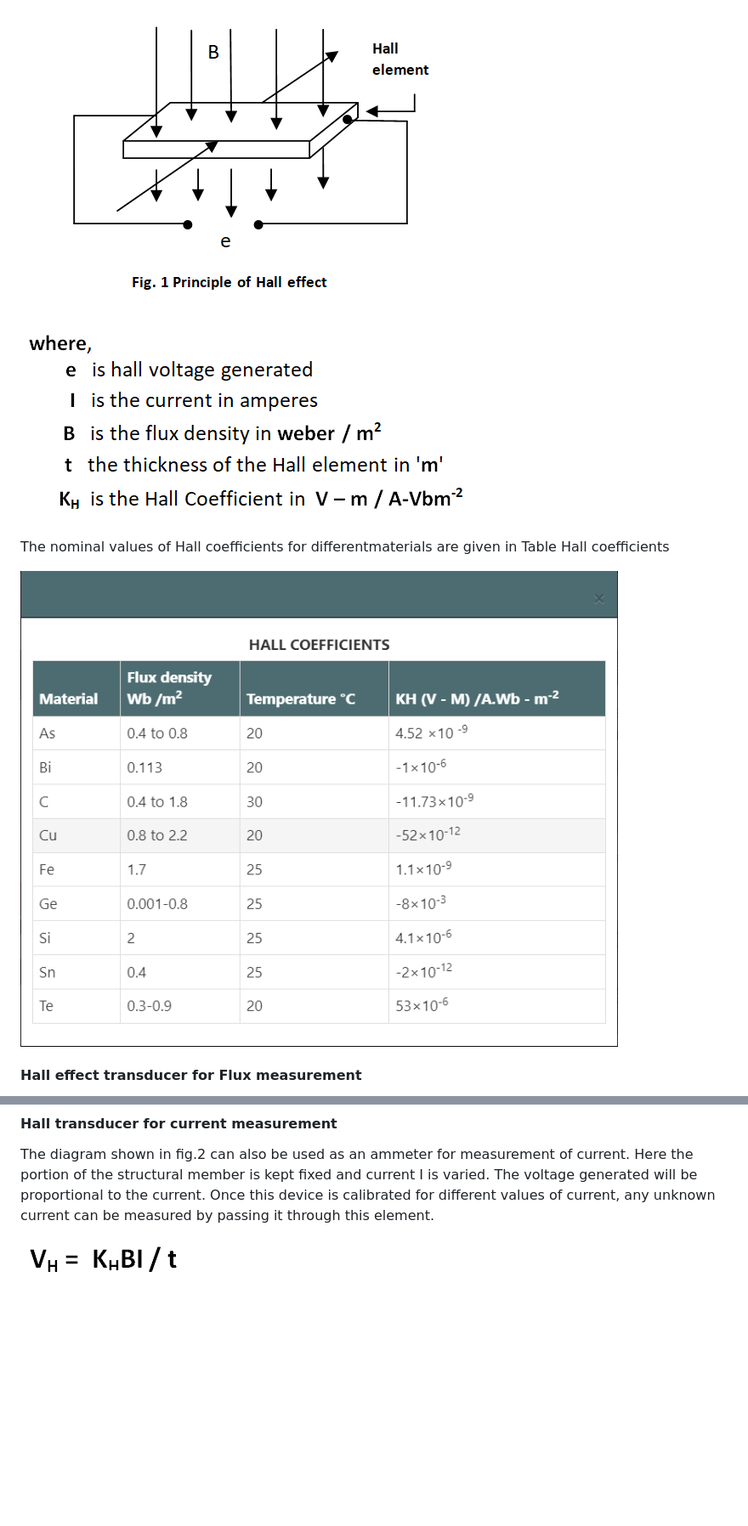
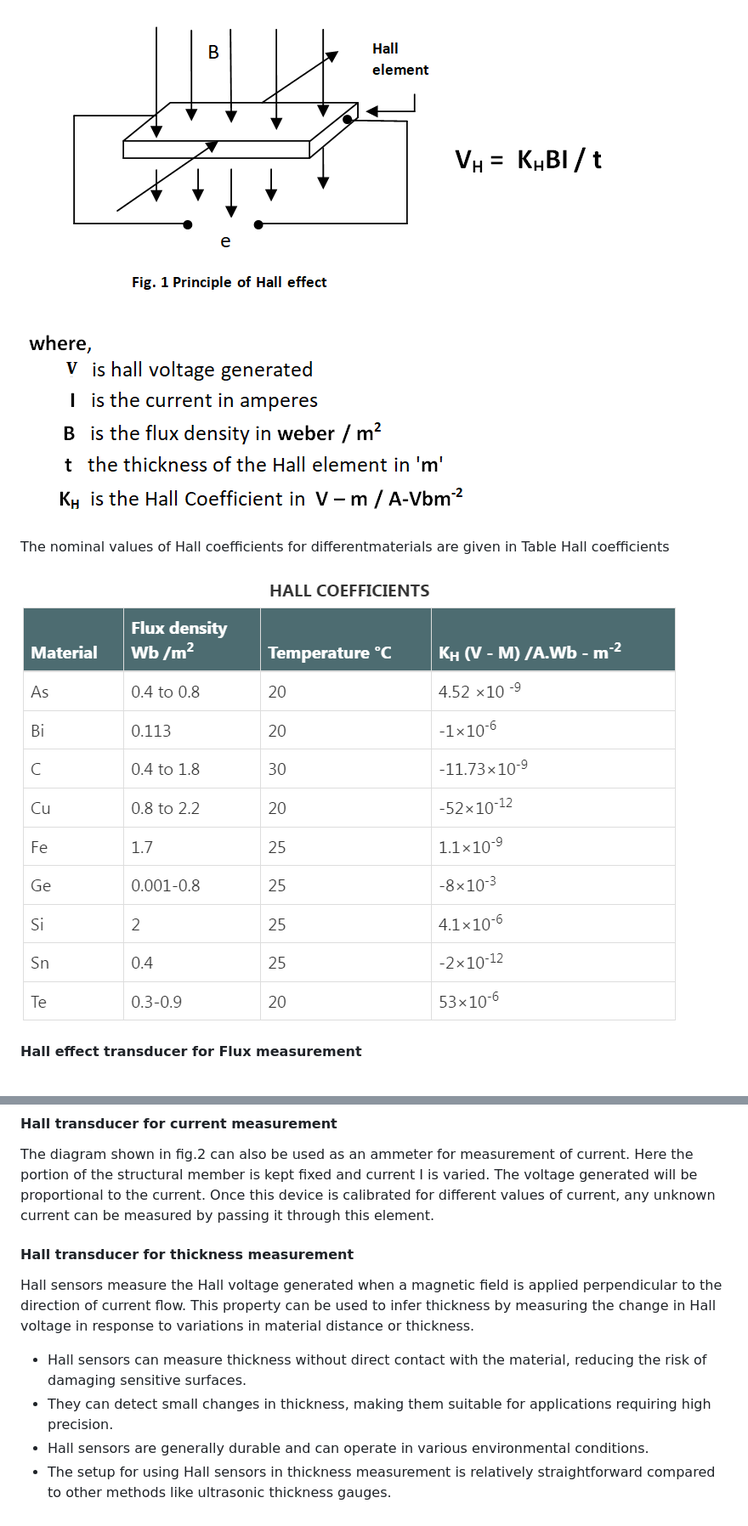
Before and after one commit to virtual-labs/exp-design-hall-sensors-coep, a Markdown page: experiment/theory.md, 2 parts joined by grey strips. Shown: that part at 85% size. Rendered like a GitHub page; pictures changed too: experiment/images/formulaexpansion.png, experiment/images/table.png; blank space fills up the shorter version.

```diff
--- a/experiment/theory.md
+++ b/experiment/theory.md
@@ -5,7 +5,7 @@
 A number of transducers can be designed using a Hall element This Hall effect is possesed by certain metals and certain semiconductor elements. When a Hall element is subjected to a magnetic field in one direction, an electric current in another direction which is perpendicular to the direction of the magnetic flux, then an electric potential is generated in a third direction which is mutually perpendicular to the other two directions. The magnitude of the voltage generated depends on the strength of the magnetic field, the strength of the current and the property of the conductor.
 
 ![*Turbine_constr2*](images/Newhalleffectexp.png)
-
+![*Turbine_constr2*](images/formula.png)
 
 ![*Turbine_constr2*](images/formulaexpansion.png)
 
@@ -36,4 +36,9 @@ The output voltage generated by the Hall element is proportional to the magnetic
 #### Hall transducer for current measurement
 The diagram shown in fig.2 can also be used as an ammeter for measurement of current. Here the portion of the structural member is kept fixed and current I is varied. The voltage generated will be proportional to the current. Once this device is calibrated for different values of current, any unknown current can be measured by passing it through this element.
 
-![*Turbine_constr2*](images/formula.png)
+#### Hall transducer for thickness measurement
+Hall sensors measure the Hall voltage generated when a magnetic field is applied perpendicular to the direction of current flow. This property can be used to infer thickness by measuring the change in Hall voltage in response to variations in material distance or thickness.
+- Hall sensors can measure thickness without direct contact with the material, reducing the risk of damaging sensitive surfaces.
+- They can detect small changes in thickness, making them suitable for applications requiring high precision.
+- Hall sensors are generally durable and can operate in various environmental conditions.
+- The setup for using Hall sensors in thickness measurement is relatively straightforward compared to other methods like ultrasonic thickness gauges.
```
Also changed, not shown: experiment/aim.md (+2 -2 lines), experiment/procedure.md (+11 -14 lines), 9 other files.
